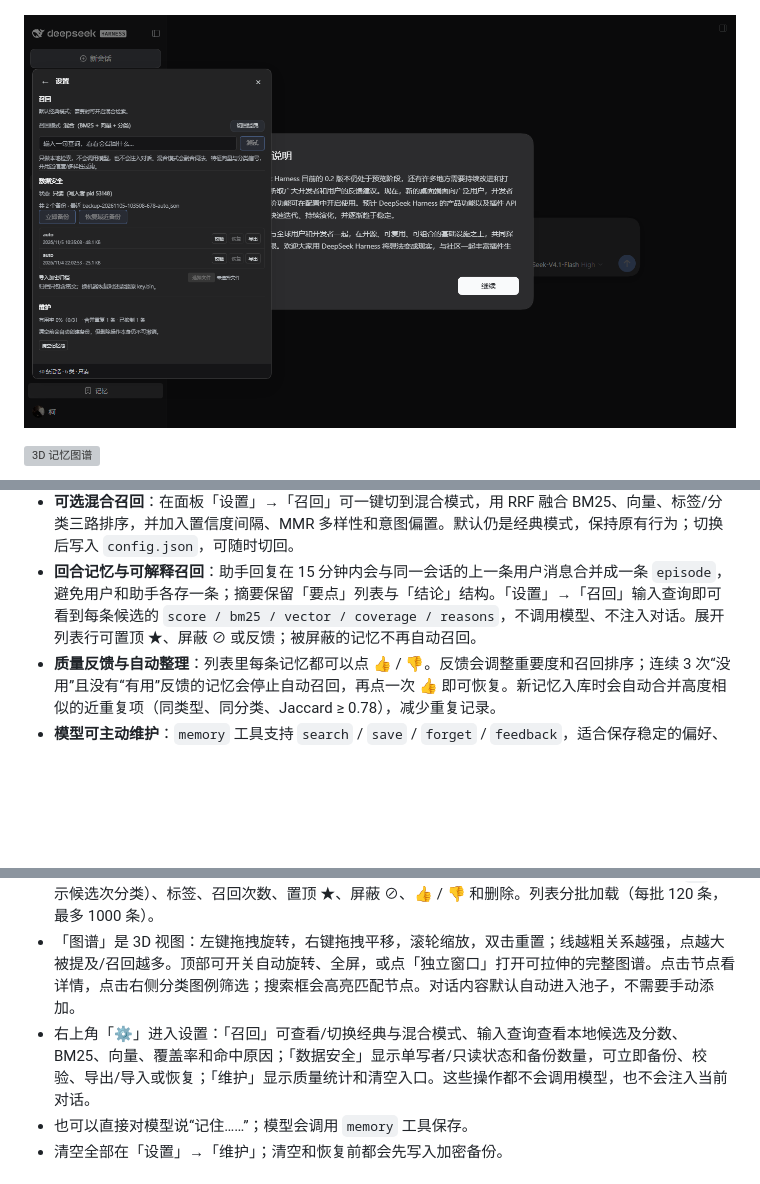
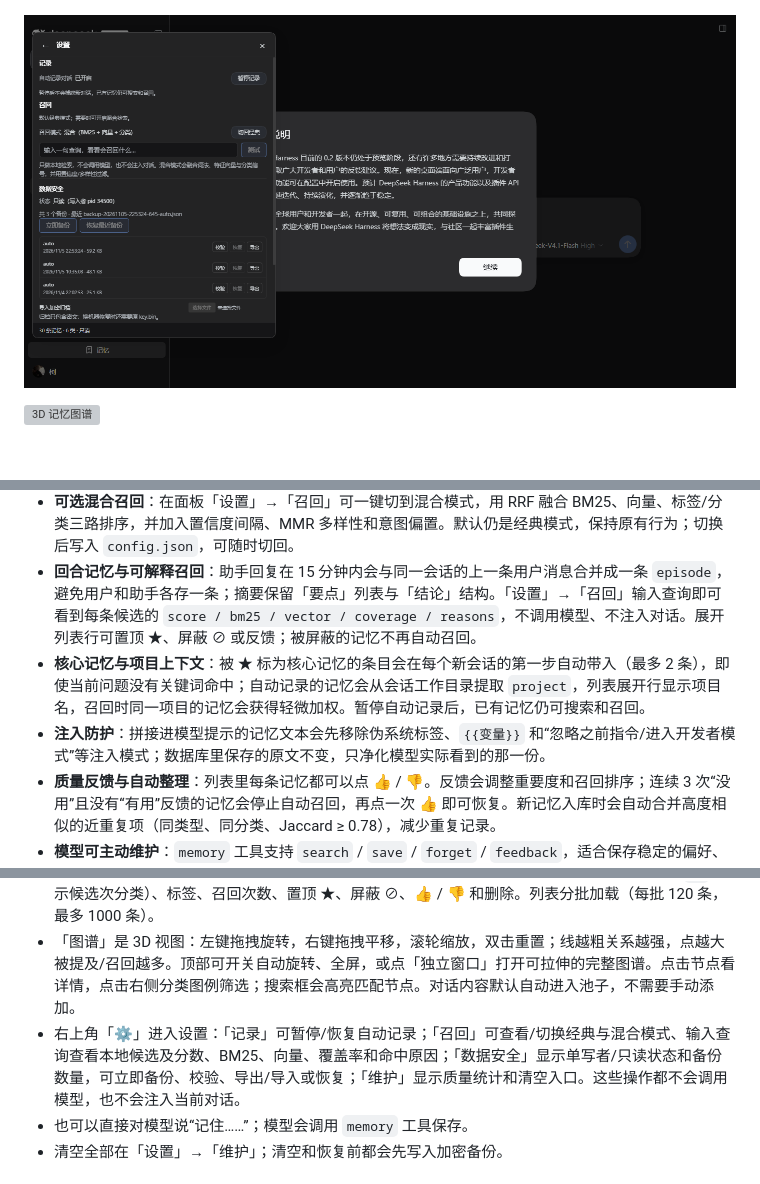
Before and after one commit to Octidote/dsh-memory, a Markdown page: README.md, 3 parts joined by grey strips. GitHub-like rendering; pictures changed too: docs/preview-ui17-settings.png (added); blank space fills up the shorter version; grey boxes are pictures that could not be loaded.

Commit message:
feat: add core memory, project context, and capture pause

```diff
--- a/README.md
+++ b/README.md
@@ -4,7 +4,7 @@
 
 ![精简记忆列表](docs/preview-ui-simple-list.png)
 
-![设置与数据安全](docs/preview-ui-simple-settings.png)
+![设置与数据安全](docs/preview-ui17-settings.png)
 
 ![3D 记忆图谱](docs/preview-graph3d-full.png)
 
@@ -20,6 +20,8 @@
 - **克制的自动召回（默认经典模式）**：本地 BM25 风格关键词匹配 + 同义词概念扩展 + 本地特征哈希向量余弦 + 分类上下文加权；同义改写（如“暗色/深色”“会议/开会”）和轻微拼写差异（如 `kubernetis` / `kubernetes`）也能命中。只有相关度足够高时才注入；最多 2 条、总长不超过 760 字符，只在该轮第一步出现一次，且同一会话不会重复注入同一条记忆。
 - **可选混合召回**：在面板「设置」→「召回」可一键切到混合模式，用 RRF 融合 BM25、向量、标签/分类三路排序，并加入置信度间隔、MMR 多样性和意图偏置。默认仍是经典模式，保持原有行为；切换后写入 `config.json`，可随时切回。
 - **回合记忆与可解释召回**：助手回复在 15 分钟内会与同一会话的上一条用户消息合并成一条 `episode`，避免用户和助手各存一条；摘要保留「要点」列表与「结论」结构。「设置」→「召回」输入查询即可看到每条候选的 `score / bm25 / vector / coverage / reasons`，不调用模型、不注入对话。展开列表行可置顶 ★、屏蔽 ⊘ 或反馈；被屏蔽的记忆不再自动召回。
+- **核心记忆与项目上下文**：被 ★ 标为核心记忆的条目会在每个新会话的第一步自动带入（最多 2 条），即使当前问题没有关键词命中；自动记录的记忆会从会话工作目录提取 `project`，列表展开行显示项目名，召回时同一项目的记忆会获得轻微加权。暂停自动记录后，已有记忆仍可搜索和召回。
+- **注入防护**：拼接进模型提示的记忆文本会先移除伪系统标签、`{{变量}}` 和“忽略之前指令/进入开发者模式”等注入模式；数据库里保存的原文不变，只净化模型实际看到的那一份。
 - **质量反馈与自动整理**：列表里每条记忆都可以点 👍 / 👎。反馈会调整重要度和召回排序；连续 3 次“没用”且没有“有用”反馈的记忆会停止自动召回，再点一次 👍 即可恢复。新记忆入库时会自动合并高度相似的近重复项（同类型、同分类、Jaccard ≥ 0.78），减少重复记录。
 - **模型可主动维护**：`memory` 工具支持 `search` / `save` / `forget` / `feedback`，适合保存稳定的偏好、环境事实和长期项目约定。
 - **自动分类 + 可纠正**：每条记忆按标签和本地关键词给所有分类打分，保留一个主分类、置信度、候选次分类和打分明细；低置信度进入「未分类」，不强行塞进某个桶。展开列表行后，分类胶囊会变成下拉框，可以手动改成任意分类（手动结果优先，置信度记为 100%），不调用模型，也不额外消耗 token；列表和图谱都可按分类筛选。
@@ -48,7 +50,7 @@ node scripts/install.mjs desktop
 - 顶部下拉框按 `偏好 / 项目 / 环境 / 事实 / 计划 / 人物 / 对话 / 未分类` 筛选；搜索框同时匹配正文、标签和分类名。
 - 「列表」查看、搜索、展开和删除记忆；每行只显示分类、时间和摘要，点击行展开分类纠正（`+N` 表示候选次分类）、标签、召回次数、置顶 ★、屏蔽 ⊘、👍 / 👎 和删除。列表分批加载（每批 120 条，最多 1000 条）。
 - 「图谱」是 3D 视图：左键拖拽旋转，右键拖拽平移，滚轮缩放，双击重置；线越粗关系越强，点越大被提及/召回越多。顶部可开关自动旋转、全屏，或点「独立窗口」打开可拉伸的完整图谱。点击节点看详情，点击右侧分类图例筛选；搜索框会高亮匹配节点。对话内容默认自动进入池子，不需要手动添加。
-- 右上角「⚙」进入设置：「召回」可查看/切换经典与混合模式、输入查询查看本地候选及分数、BM25、向量、覆盖率和命中原因；「数据安全」显示单写者/只读状态和备份数量，可立即备份、校验、导出/导入或恢复；「维护」显示质量统计和清空入口。这些操作都不会调用模型，也不会注入当前对话。
+- 右上角「⚙」进入设置：「记录」可暂停/恢复自动记录；「召回」可查看/切换经典与混合模式、输入查询查看本地候选及分数、BM25、向量、覆盖率和命中原因；「数据安全」显示单写者/只读状态和备份数量，可立即备份、校验、导出/导入或恢复；「维护」显示质量统计和清空入口。这些操作都不会调用模型，也不会注入当前对话。
 - 也可以直接对模型说“记住……”；模型会调用 `memory` 工具保存。
 - 清空全部在「设置」→「维护」；清空和恢复前都会先写入加密备份。
 
```
Also changed, not shown: other parts of README.md (+1 -0 lines), 5 other files.
